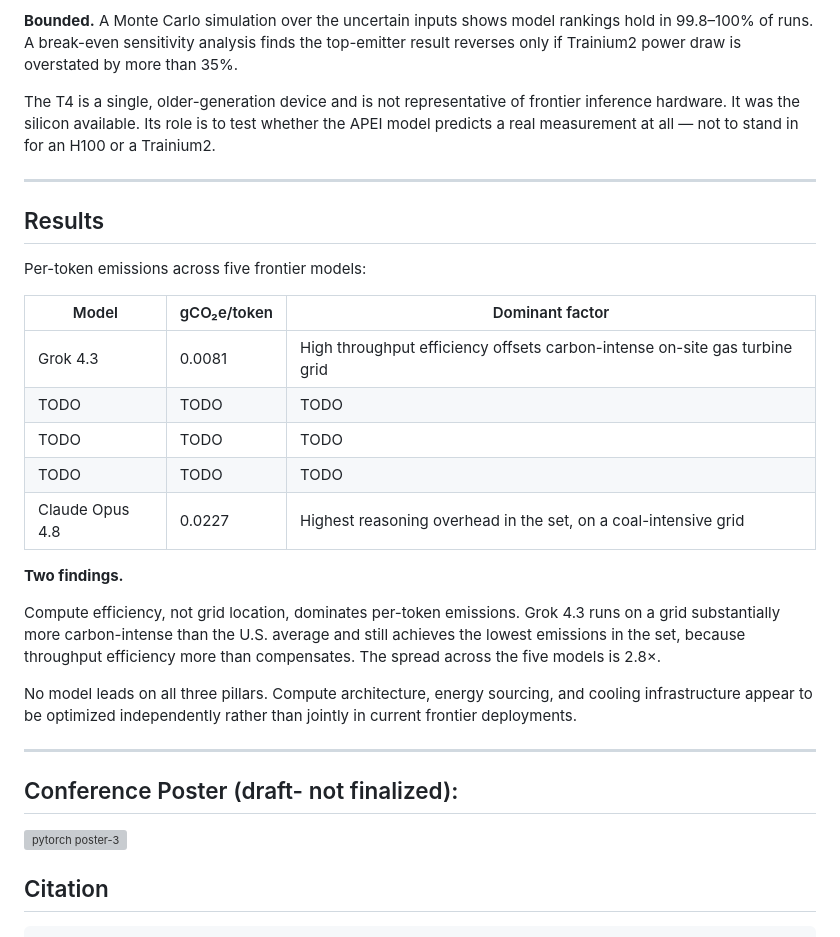
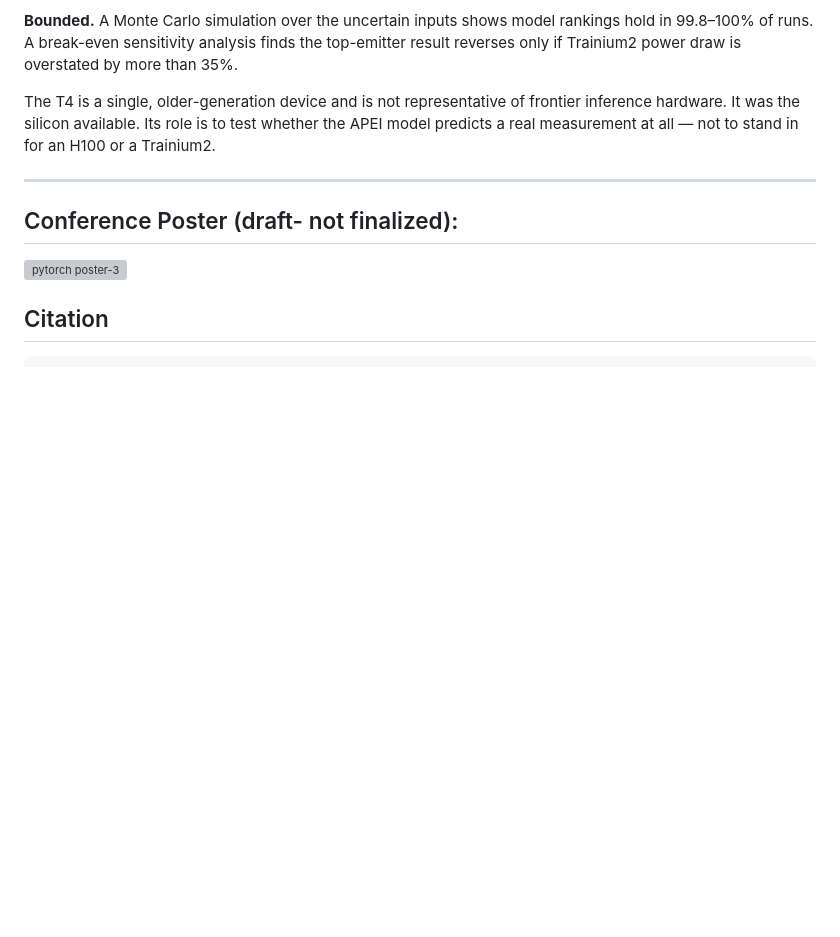
Before and after one commit to sanvan1211/apei-ai-power-efficiency-index, a Markdown page: README.md, the part around the change. GitHub-like rendering; blank space fills up the shorter version; grey boxes are pictures that could not be loaded.

Commit message:
Remove results and findings from README.md
Removed results section and findings from README.

```diff
--- a/README.md
+++ b/README.md
@@ -36,26 +36,6 @@ The T4 is a single, older-generation device and is not representative of frontie
 
 ---
 
-## Results
-
-Per-token emissions across five frontier models:
-
-| Model | gCO₂e/token | Dominant factor |
-|---|---|---|
-| Grok 4.3 | 0.0081 | High throughput efficiency offsets carbon-intense on-site gas turbine grid |
-| TODO | TODO | TODO |
-| TODO | TODO | TODO |
-| TODO | TODO | TODO |
-| Claude Opus 4.8 | 0.0227 | Highest reasoning overhead in the set, on a coal-intensive grid |
-
-**Two findings.**
-
-Compute efficiency, not grid location, dominates per-token emissions. Grok 4.3 runs on a grid substantially more carbon-intense than the U.S. average and still achieves the lowest emissions in the set, because throughput efficiency more than compensates. The spread across the five models is 2.8×.
-
-No model leads on all three pillars. Compute architecture, energy sourcing, and cooling infrastructure appear to be optimized independently rather than jointly in current frontier deployments.
-
----
-
 ## Conference Poster (draft- not finalized):
 
 <img width="3888" height="2592" alt="pytorch poster-3" src="https://github.com/user-attachments/assets/e7b4f81f-18bb-4ae8-89a3-d74950307130" />
```
